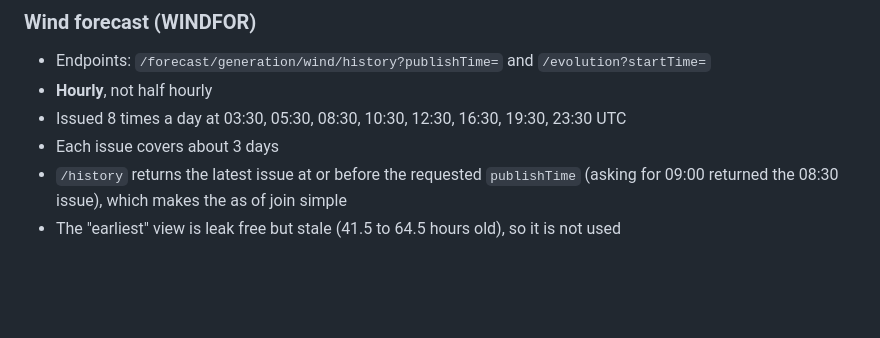
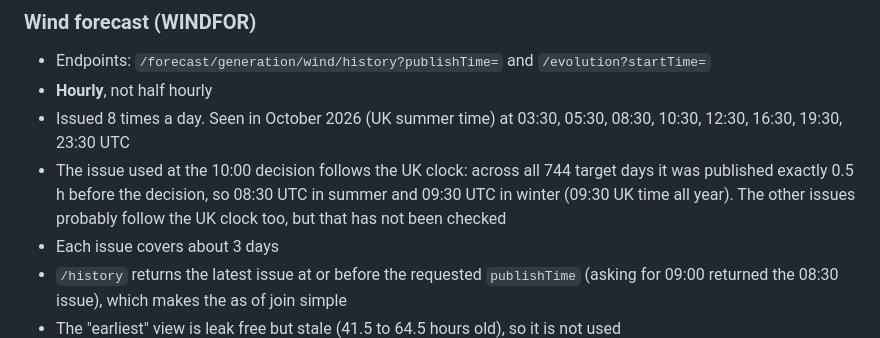
Before and after one commit to umarkhan0206/uk-power-pipeline, a Markdown page: docs/data_sources.md, the part around the change. GitHub-like rendering; blank space fills up the shorter version.

Commit message:
Correct wind forecast issue times: they follow UK local time

```diff
--- a/docs/data_sources.md
+++ b/docs/data_sources.md
@@ -96,7 +96,12 @@ Base URL: `https://data.elexon.co.uk/bmrs/api/v1`. No API key needed.
 
 * Endpoints: `/forecast/generation/wind/history?publishTime=` and `/evolution?startTime=`
 * **Hourly**, not half hourly
-* Issued 8 times a day at 03:30, 05:30, 08:30, 10:30, 12:30, 16:30, 19:30, 23:30 UTC
+* Issued 8 times a day. Seen in October 2026 (UK summer time) at 03:30, 05:30, 08:30,
+  10:30, 12:30, 16:30, 19:30, 23:30 UTC
+* The issue used at the 10:00 decision follows the UK clock: across all 744 target days
+  it was published exactly 0.5 h before the decision, so 08:30 UTC in summer and
+  09:30 UTC in winter (09:30 UK time all year). The other issues probably follow the
+  UK clock too, but that has not been checked
 * Each issue covers about 3 days
 * `/history` returns the latest issue at or before the requested `publishTime`
   (asking for 09:00 returned the 08:30 issue), which makes the as of join simple
```
